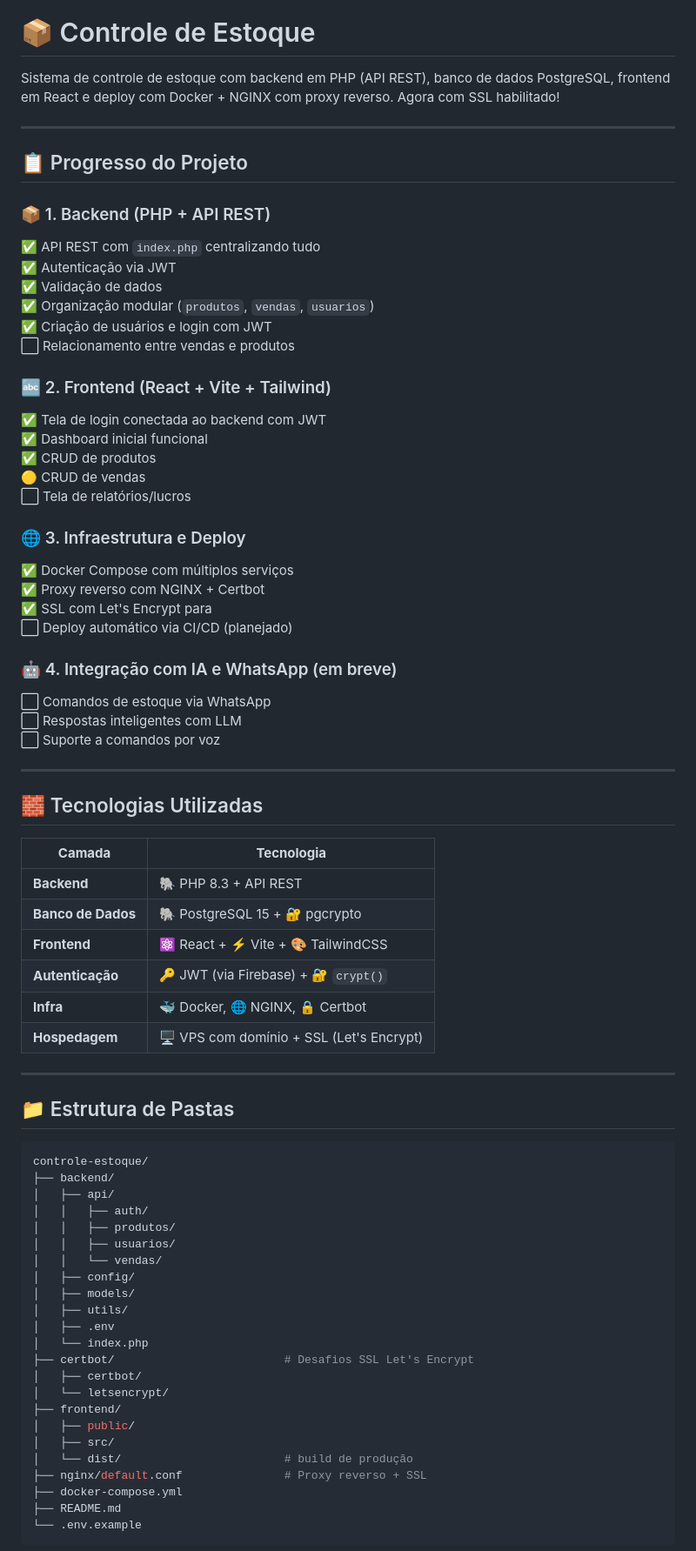
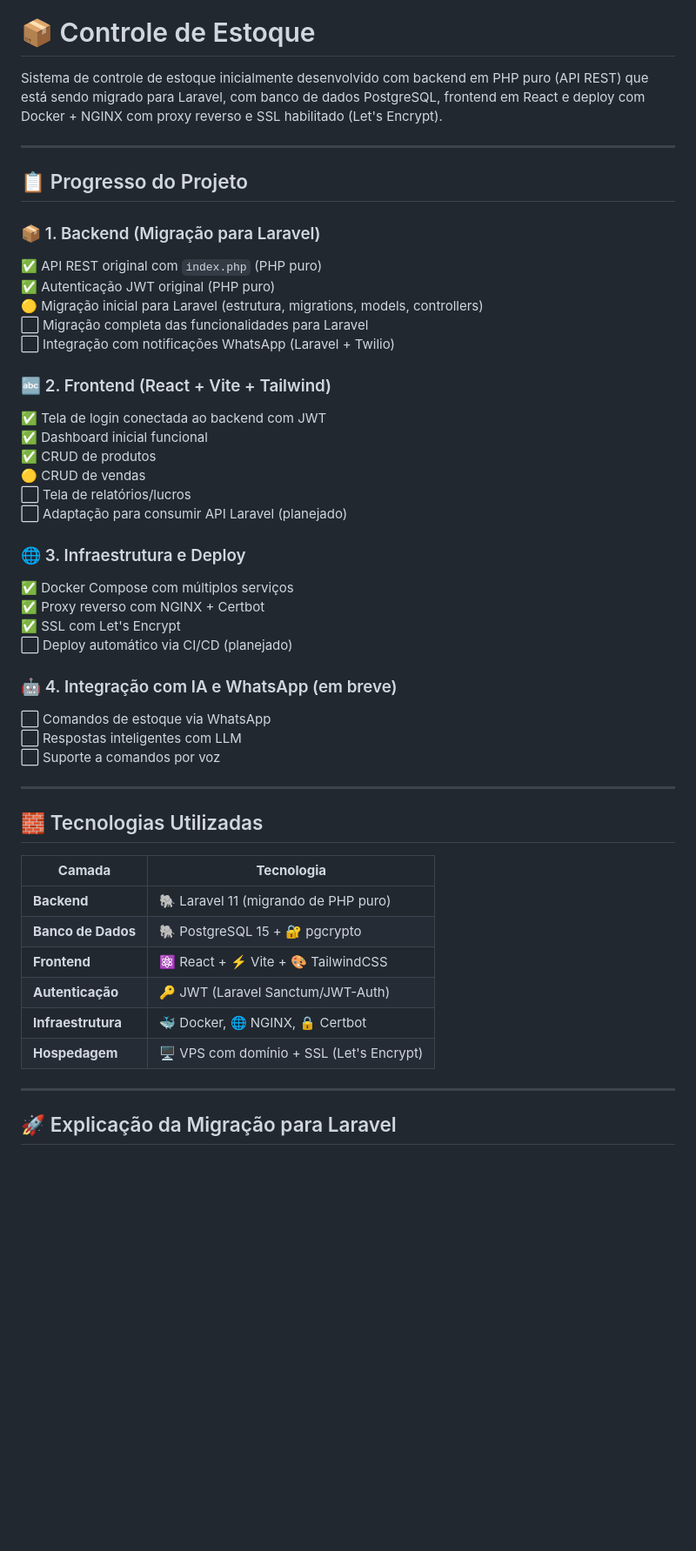
Before and after one commit to zeraiden56/controle-estoque, a Markdown page: README.md, the part around one of its changes. Shown at 87% size. Rendered like a GitHub page; blank space fills up the shorter version.

````diff
--- a/README.md
+++ b/README.md
@@ -5,20 +5,19 @@
 
 # 📦 Controle de Estoque
 
-Sistema de controle de estoque com backend em PHP (API REST), banco de dados PostgreSQL, frontend em React e deploy com Docker + NGINX com proxy reverso. Agora com SSL habilitado!
+Sistema de controle de estoque inicialmente desenvolvido com backend em PHP puro (API REST) que está sendo migrado para Laravel, com banco de dados PostgreSQL, frontend em React e deploy com Docker + NGINX com proxy reverso e SSL habilitado (Let's Encrypt).
 
 ---
 
 ## 📋 Progresso do Projeto
 
-### 📦 1. Backend (PHP + API REST)
+### 📦 1. Backend (Migração para Laravel)
 
-✅ API REST com `index.php` centralizando tudo
-✅ Autenticação via JWT
-✅ Validação de dados
-✅ Organização modular (`produtos`, `vendas`, `usuarios`)
-✅ Criação de usuários e login com JWT
-⬜ Relacionamento entre vendas e produtos
+✅ API REST original com `index.php` (PHP puro)
+✅ Autenticação JWT original (PHP puro)
+🟡 Migração inicial para Laravel (estrutura, migrations, models, controllers)
+⬜ Migração completa das funcionalidades para Laravel
+⬜ Integração com notificações WhatsApp (Laravel + Twilio)
 
 ### 🔤 2. Frontend (React + Vite + Tailwind)
 
@@ -27,12 +26,13 @@ Sistema de controle de estoque com backend em PHP (API REST), banco de dados Pos
 ✅ CRUD de produtos
 🟡 CRUD de vendas
 ⬜ Tela de relatórios/lucros
+⬜ Adaptação para consumir API Laravel (planejado)
 
 ### 🌐 3. Infraestrutura e Deploy
 
 ✅ Docker Compose com múltiplos serviços
 ✅ Proxy reverso com NGINX + Certbot
-✅ SSL com Let's Encrypt para
+✅ SSL com Let's Encrypt
 ⬜ Deploy automático via CI/CD (planejado)
 
 ### 🤖 4. Integração com IA e WhatsApp (em breve)
@@ -45,42 +45,16 @@ Sistema de controle de estoque com backend em PHP (API REST), banco de dados Pos
 
 ## 🧱 Tecnologias Utilizadas
 
-| **Camada**         | **Tecnologia**                          |
-| ------------------ | --------------------------------------- |
-| **Backend**        | 🐘 PHP 8.3 + API REST                    |
-| **Banco de Dados** | 🐘 PostgreSQL 15 + 🔐 pgcrypto            |
-| **Frontend**       | ⚛️ React + ⚡ Vite + 🎨 TailwindCSS        |
-| **Autenticação**   | 🔑 JWT (via Firebase) + 🔐 `crypt()`      |
-| **Infra**          | 🐳 Docker, 🌐 NGINX, 🔒 Certbot            |
-| **Hospedagem**     | 🖥️ VPS com domínio + SSL (Let's Encrypt) |
+| **Camada**         | **Tecnologia**                                    |
+|--------------------|---------------------------------------------------|
+| **Backend**        | 🐘 Laravel 11 (migrando de PHP puro)              |
+| **Banco de Dados** | 🐘 PostgreSQL 15 + 🔐 pgcrypto                    |
+| **Frontend**       | ⚛️ React + ⚡ Vite + 🎨 TailwindCSS                 |
+| **Autenticação**   | 🔑 JWT (Laravel Sanctum/JWT-Auth)                 |
+| **Infraestrutura** | 🐳 Docker, 🌐 NGINX, 🔒 Certbot                    |
+| **Hospedagem**     | 🖥️ VPS com domínio + SSL (Let's Encrypt)          |
 
 ---
 
-## 📁 Estrutura de Pastas
+## 🚀 Explicação da Migração para Laravel
 
-```bash
-controle-estoque/
-├── backend/
-│   ├── api/
-│   │   ├── auth/
-│   │   ├── produtos/
-│   │   ├── usuarios/
-│   │   └── vendas/
-│   ├── config/
-│   ├── models/
-│   ├── utils/
-│   ├── .env
-│   └── index.php
-├── certbot/                         # Desafios SSL Let's Encrypt
-│   ├── certbot/
-│   └── letsencrypt/
-├── frontend/
-│   ├── public/
-│   ├── src/
-│   └── dist/                        # build de produção
-├── nginx/default.conf               # Proxy reverso + SSL
-├── docker-compose.yml
-├── README.md
-└── .env.example
-```
-
````
Also changed, not shown: other parts of README.md (+26 -51 lines).
